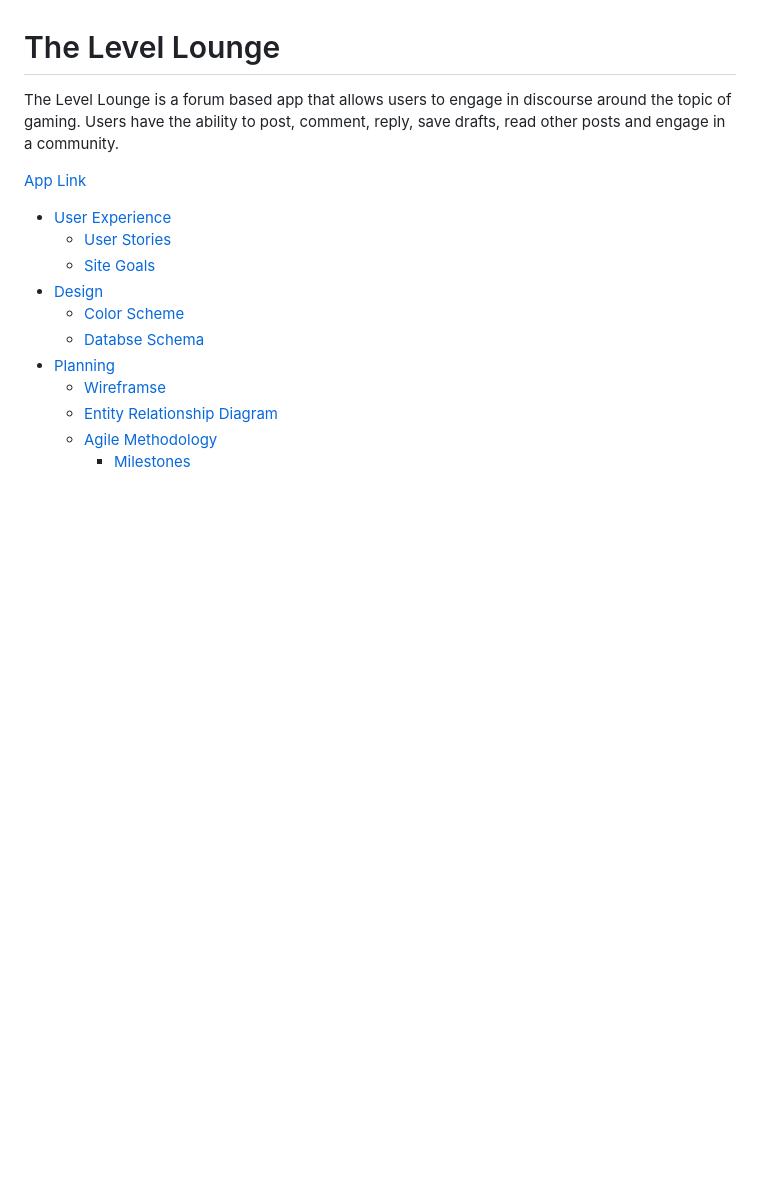
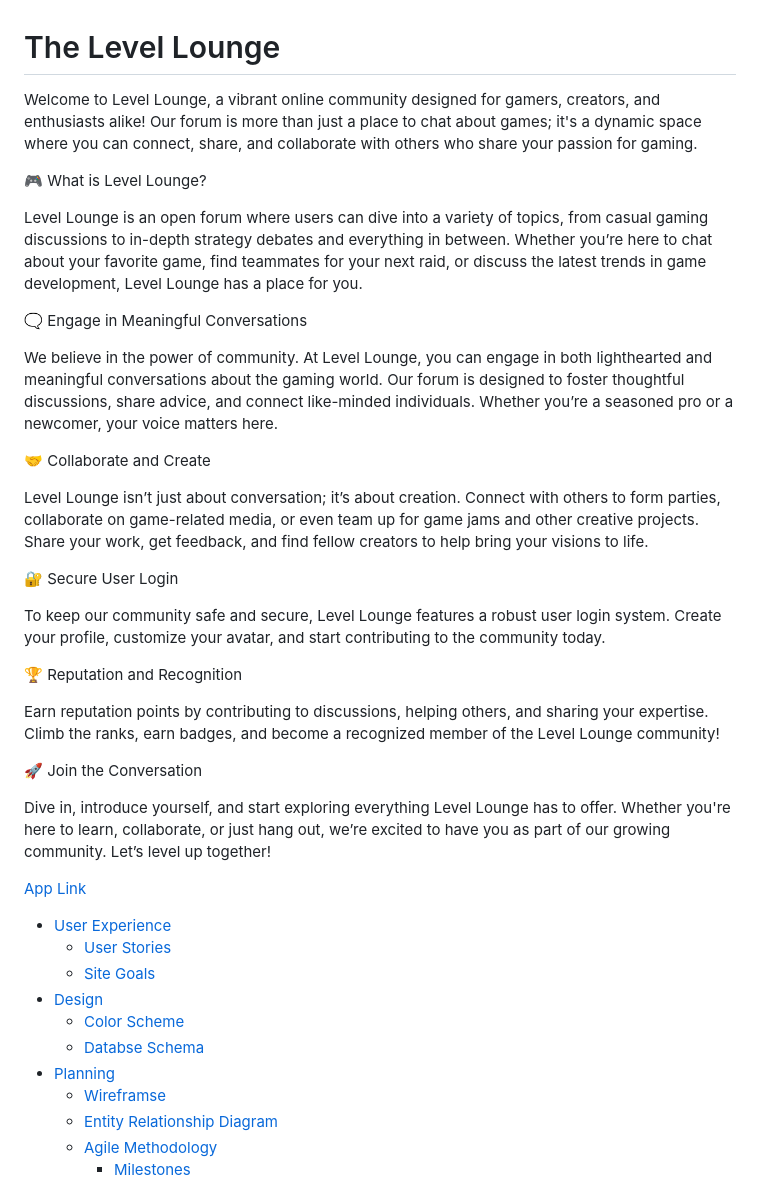
Before and after one commit to SimonMoynihan33/Level-Lounge, a Markdown page: README.md, the part around the change printed below. Drawn GitHub-style; blank space fills up the shorter version.

```diff
--- a/README.md
+++ b/README.md
@@ -1,5 +1,29 @@
 # The Level Lounge
-The Level Lounge is a forum based app that allows users to engage in discourse around the topic of gaming. Users have the ability to post, comment, reply, save drafts, read other posts and engage in a community.
+Welcome to Level Lounge, a vibrant online community designed for gamers, creators, and enthusiasts alike! Our forum is more than just a place to chat about games; it's a dynamic space where you can connect, share, and collaborate with others who share your passion for gaming.
+
+🎮 What is Level Lounge?
+
+Level Lounge is an open forum where users can dive into a variety of topics, from casual gaming discussions to in-depth strategy debates and everything in between. Whether you’re here to chat about your favorite game, find teammates for your next raid, or discuss the latest trends in game development, Level Lounge has a place for you.
+
+🗨️ Engage in Meaningful Conversations
+
+We believe in the power of community. At Level Lounge, you can engage in both lighthearted and meaningful conversations about the gaming world. Our forum is designed to foster thoughtful discussions, share advice, and connect like-minded individuals. Whether you’re a seasoned pro or a newcomer, your voice matters here.
+
+🤝 Collaborate and Create
+
+Level Lounge isn’t just about conversation; it’s about creation. Connect with others to form parties, collaborate on game-related media, or even team up for game jams and other creative projects. Share your work, get feedback, and find fellow creators to help bring your visions to life.
+
+🔐 Secure User Login
+
+To keep our community safe and secure, Level Lounge features a robust user login system. Create your profile, customize your avatar, and start contributing to the community today.
+
+🏆 Reputation and Recognition
+
+Earn reputation points by contributing to discussions, helping others, and sharing your expertise. Climb the ranks, earn badges, and become a recognized member of the Level Lounge community!
+
+🚀 Join the Conversation
+
+Dive in, introduce yourself, and start exploring everything Level Lounge has to offer. Whether you're here to learn, collaborate, or just hang out, we’re excited to have you as part of our growing community. Let’s level up together!
 
 [App Link](https://level-lounge-16ccb4ef258a.herokuapp.com/)
 
```
Also changed, not shown: other parts of README.md (+16 -8 lines), docs/color-scheme.png (added), 2 other files.
